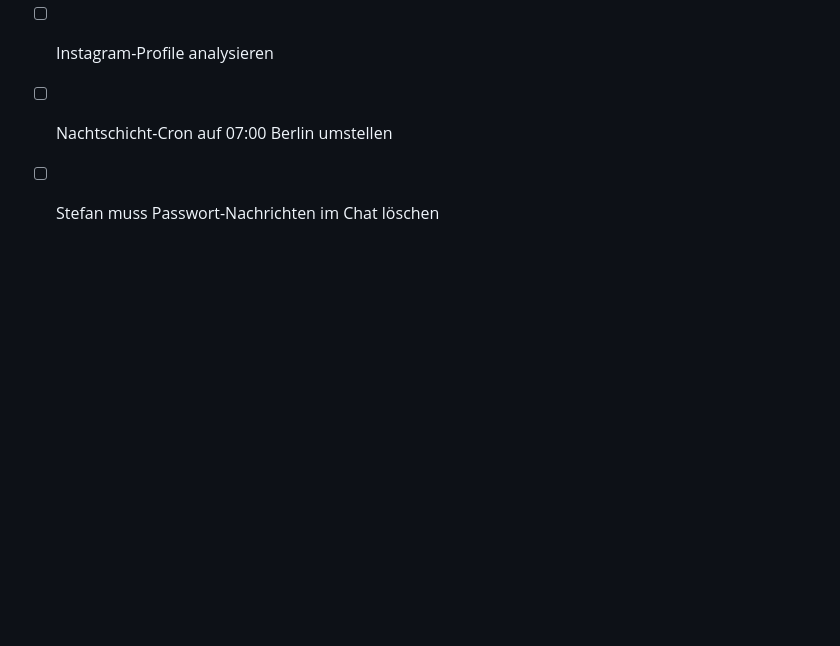
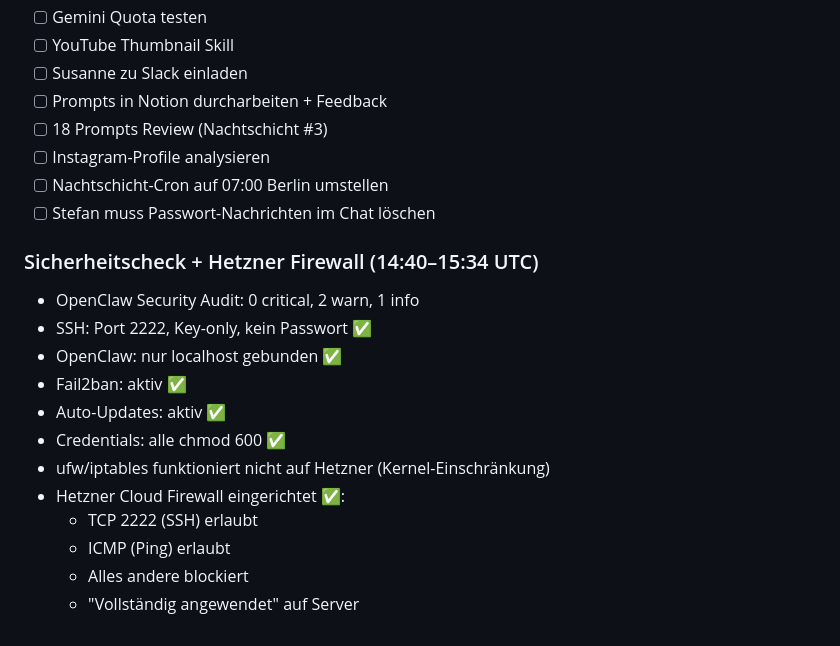
Before and after one commit to stefanhuettner/sportabzeichen, a Markdown page: memory/2026-03-10.md, the part around the change. Drawn GitHub-style; blank space fills up the shorter version.

Commit message:
Save: Hetzner Firewall aktiv, Sicherheitscheck dokumentiert

```diff
--- a/memory/2026-03-10.md
+++ b/memory/2026-03-10.md
@@ -105,3 +105,17 @@
 - [ ] Instagram-Profile analysieren
 - [ ] Nachtschicht-Cron auf 07:00 Berlin umstellen
 - [ ] Stefan muss Passwort-Nachrichten im Chat löschen
+
+### Sicherheitscheck + Hetzner Firewall (14:40–15:34 UTC)
+- OpenClaw Security Audit: 0 critical, 2 warn, 1 info
+- SSH: Port 2222, Key-only, kein Passwort ✅
+- OpenClaw: nur localhost gebunden ✅
+- Fail2ban: aktiv ✅
+- Auto-Updates: aktiv ✅
+- Credentials: alle chmod 600 ✅
+- ufw/iptables funktioniert nicht auf Hetzner (Kernel-Einschränkung)
+- Hetzner Cloud Firewall eingerichtet ✅:
+  - TCP 2222 (SSH) erlaubt
+  - ICMP (Ping) erlaubt
+  - Alles andere blockiert
+  - "Vollständig angewendet" auf Server
```
Also changed, not shown: MEMORY.md (+2 -0 lines).
